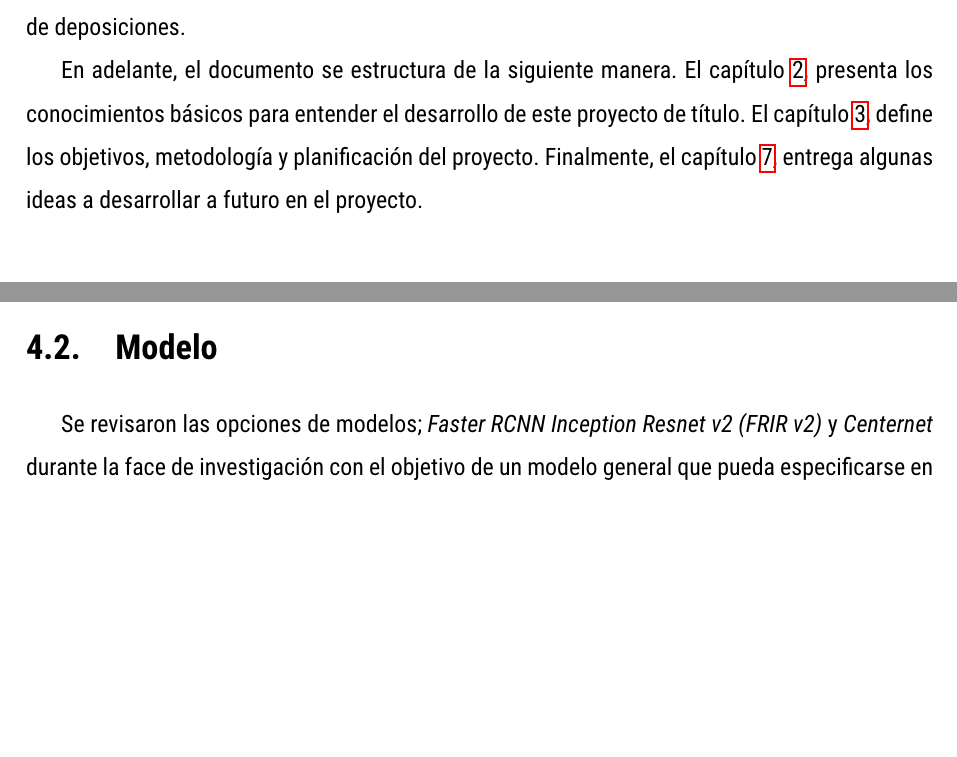
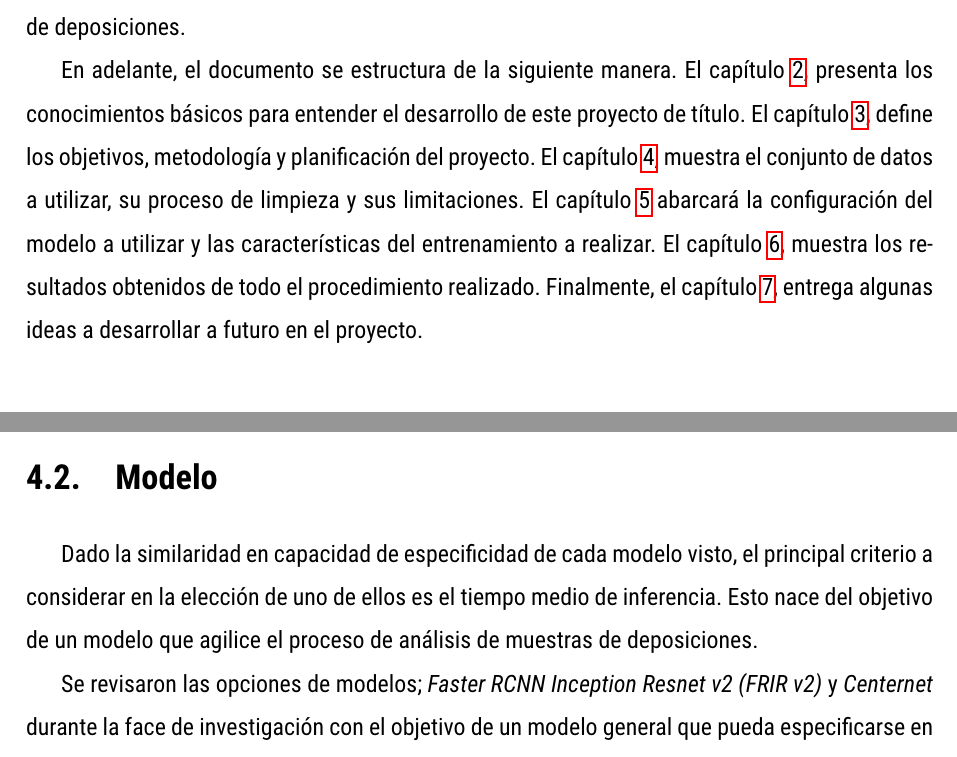
Before and after one commit to Awerito/proyecto-titulo, a LaTeX document (TrabajoTitulacion.tex): two parts of pages 10 and 43 of 58, joined at a grey line, cut so that both start at the same text, the shorter picture padded with empty space. Compiled offline with pdfLaTeX.

Commit message:
Update: Last TODOS

```diff
--- a/TrabajoTitulacion.tex
+++ b/TrabajoTitulacion.tex
@@ -254,12 +254,16 @@ un modelo robusto y de altas prestación con gran capacidad de generalización p
 examen parasitologico seriado de deposiciones.
 
 % Continua que se verá (terminar esto)
-% TODO: actualizar a los nuevos capitulos
 En adelante, el documento se estructura de la siguiente manera. El capítulo
-\ref{teorico}, presenta los conocimientos básicos para entender el desarrollo de este
-proyecto de título. El capítulo \ref{formulación}, define los objetivos, metodología
-y planificación del proyecto. Finalmente, el capítulo \ref{conclusion}, entrega
-algunas ideas a desarrollar a futuro en el proyecto.
+\ref{teorico}, presenta los conocimientos básicos para entender el desarrollo
+de este proyecto de título. El capítulo \ref{formulación}, define los
+objetivos, metodología y planificación del proyecto. El capítulo
+\ref{clasificación}, muestra el conjunto de datos a utilizar, su proceso de
+limpieza y sus limitaciones. El capítulo \ref{entrenamiento} abarcará la
+configuración del modelo a utilizar y las características del entrenamiento a
+realizar. El capítulo \ref{resultados}, muestra los resultados obtenidos de
+todo el procedimiento realizado. Finalmente, el capítulo \ref{conclusion},
+entrega algunas ideas a desarrollar a futuro en el proyecto.
 
 \chapter{Marco Teórico}\label{teorico}
 
@@ -1163,7 +1167,10 @@ la lista de parásitos faltantes la siguiente:
 \end{tabular}
 
 \section{Modelo}
-% TODO: agregar párrafo con el criterio de elección de modelo pag 37 de observaciones
+Dado la similaridad en capacidad de especificidad de cada modelo visto, el
+principal criterio a considerar en la elección de uno de ellos es el tiempo
+medio de inferencia. Esto nace del objetivo de un modelo que agilice el proceso
+de análisis de muestras de deposiciones.
 
 Se revisaron las opciones de modelos; \textit{Faster RCNN Inception Resnet v2 (FRIR v2)} y
 \textit{Centernet} durante la face de investigación con el objetivo de un modelo general que
```
Also changed, not shown: TrabajoTitulacion.tex (11 more changed lines).
